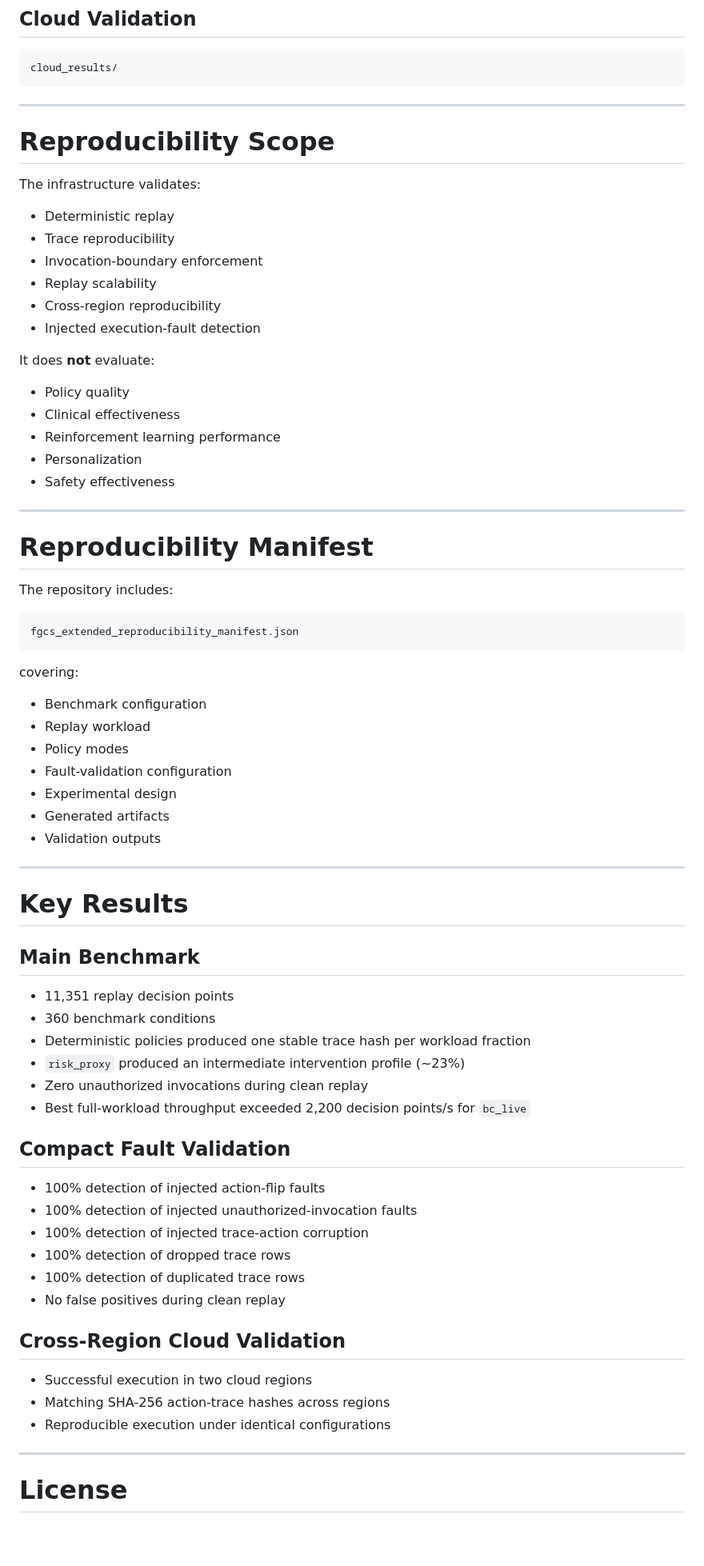
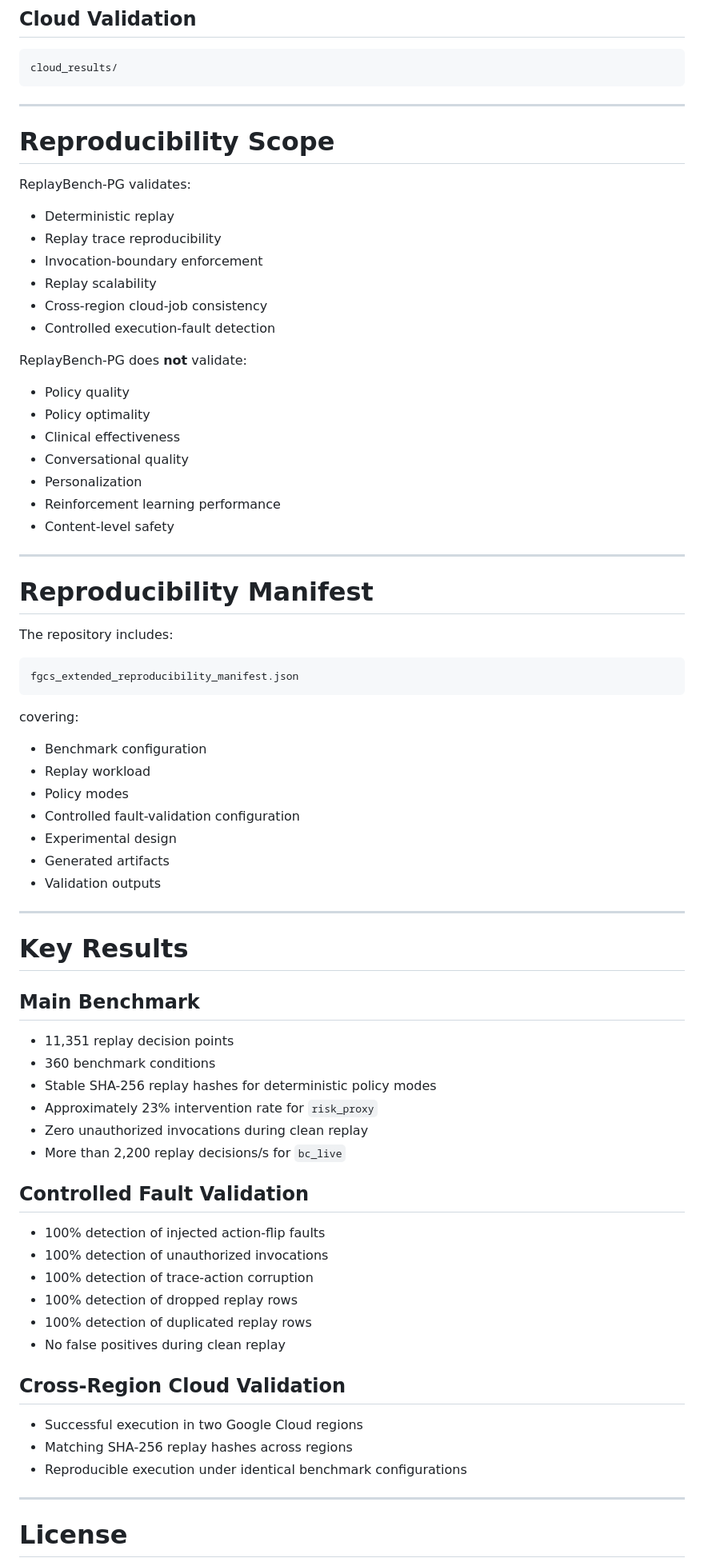
Before and after one commit to Kharisara/mer-jit-llm-fgcs, a Markdown page: README.md, the part around one of its changes. Shown at 80% size. GitHub-like rendering; blank space fills up the shorter version.

````diff
--- a/README.md
+++ b/README.md
@@ -242,78 +232,78 @@ paper_outputs/fgcs_tables_figures/
 cloud_results/
 ```
 
-------------------------------------------------------------------------
+---
 
 # Reproducibility Scope
 
-The infrastructure validates:
+ReplayBench-PG validates:
 
--   Deterministic replay
--   Trace reproducibility
--   Invocation-boundary enforcement
--   Replay scalability
--   Cross-region reproducibility
--   Injected execution-fault detection
+- Deterministic replay
+- Replay trace reproducibility
+- Invocation-boundary enforcement
+- Replay scalability
+- Cross-region cloud-job consistency
+- Controlled execution-fault detection
 
-It does **not** evaluate:
+ReplayBench-PG does **not** validate:
 
--   Policy quality
--   Clinical effectiveness
--   Reinforcement learning performance
--   Personalization
--   Safety effectiveness
+- Policy quality
+- Policy optimality
+- Clinical effectiveness
+- Conversational quality
+- Personalization
+- Reinforcement learning performance
+- Content-level safety
 
-------------------------------------------------------------------------
+---
 
 # Reproducibility Manifest
 
 The repository includes:
 
-``` text
+```text
 fgcs_extended_reproducibility_manifest.json
 ```
 
 covering:
 
--   Benchmark configuration
--   Replay workload
--   Policy modes
--   Fault-validation configuration
--   Experimental design
--   Generated artifacts
--   Validation outputs
+- Benchmark configuration
+- Replay workload
+- Policy modes
+- Controlled fault-validation configuration
+- Experimental design
+- Generated artifacts
+- Validation outputs
 
-------------------------------------------------------------------------
+---
 
 # Key Results
 
 ## Main Benchmark
 
--   11,351 replay decision points
--   360 benchmark conditions
--   Deterministic policies produced one stable trace hash per workload
-    fraction
--   `risk_proxy` produced an intermediate intervention profile (\~23%)
--   Zero unauthorized invocations during clean replay
--   Best full-workload throughput exceeded 2,200 decision points/s for
-    `bc_live`
+- 11,351 replay decision points
+- 360 benchmark conditions
+- Stable SHA-256 replay hashes for deterministic policy modes
+- Approximately 23% intervention rate for `risk_proxy`
+- Zero unauthorized invocations during clean replay
+- More than 2,200 replay decisions/s for `bc_live`
 
-## Compact Fault Validation
+## Controlled Fault Validation
 
--   100% detection of injected action-flip faults
--   100% detection of injected unauthorized-invocation faults
--   100% detection of injected trace-action corruption
--   100% detection of dropped trace rows
--   100% detection of duplicated trace rows
--   No false positives during clean replay
+- 100% detection of injected action-flip faults
+- 100% detection of unauthorized invocations
+- 100% detection of trace-action corruption
+- 100% detection of dropped replay rows
+- 100% detection of duplicated replay rows
+- No false positives during clean replay
 
 ## Cross-Region Cloud Validation
 
--   Successful execution in two cloud regions
--   Matching SHA-256 action-trace hashes across regions
--   Reproducible execution under identical configurations
+- Successful execution in two Google Cloud regions
+- Matching SHA-256 replay hashes across regions
+- Reproducible execution under identical benchmark configurations
 
-------------------------------------------------------------------------
+---
 
 # License
 
````
Also changed, not shown: other parts of README.md (+72 -83 lines).
